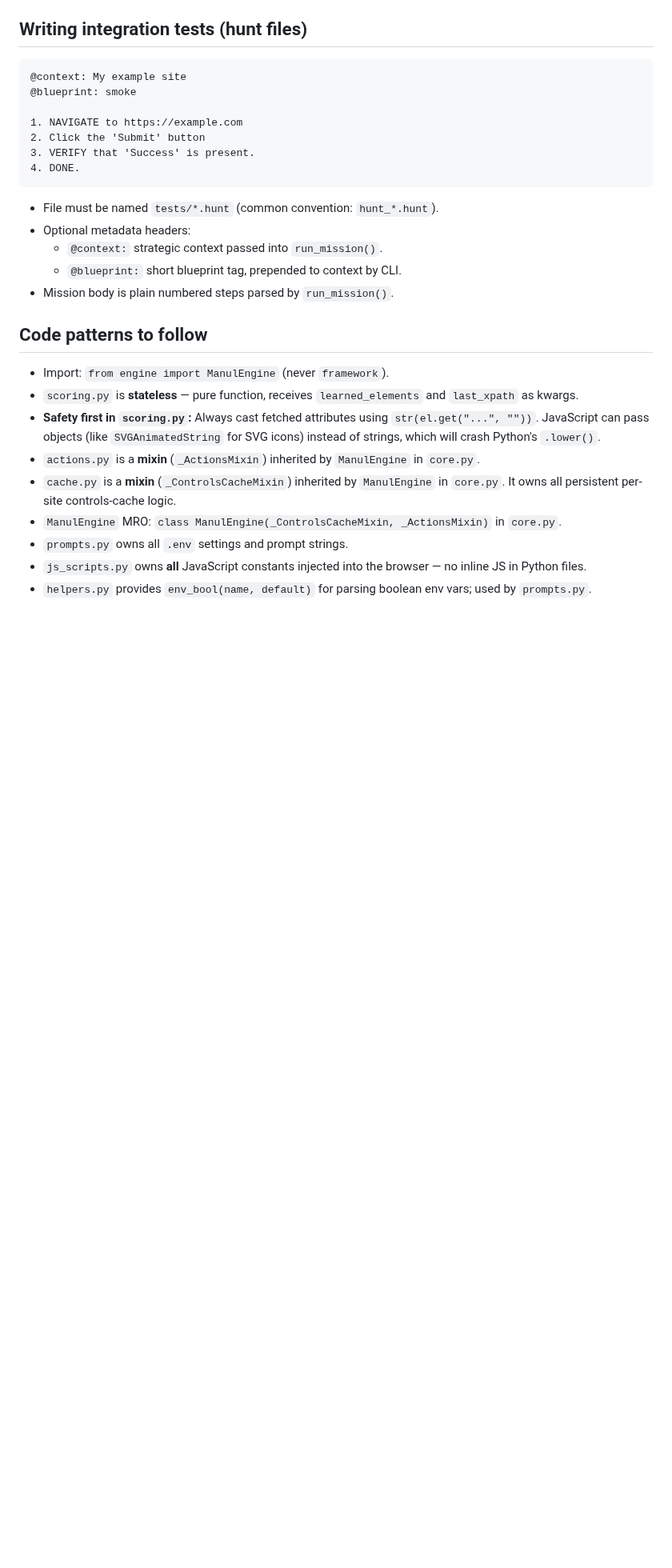
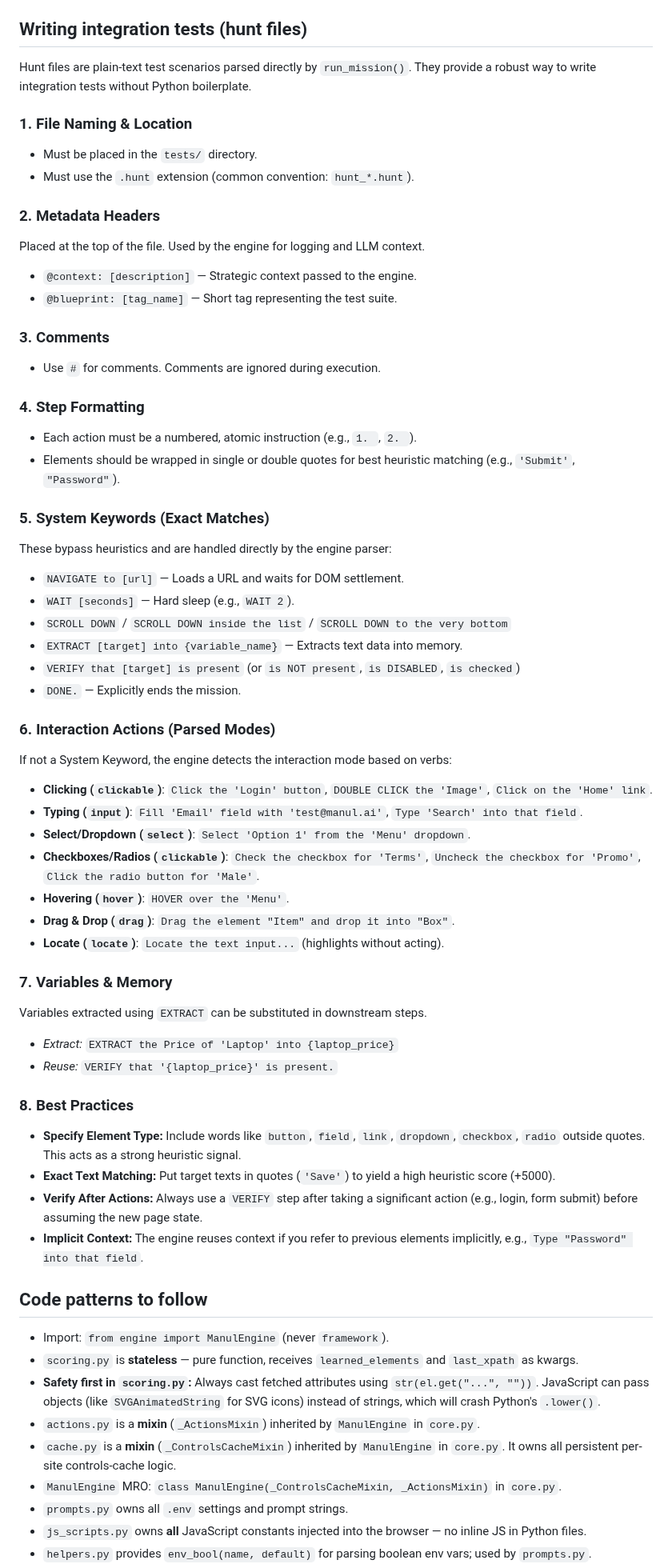
Before and after one commit to alexbeatnik/ManulEngine, a Markdown page: .github/copilot-instructions.md, the part around the change. Shown at 80% size. Rendered like a GitHub page; blank space fills up the shorter version.

Commit message:
docs: add comprehensive instructions for writing .hunt integration tests

````diff
--- a/.github/copilot-instructions.md
+++ b/.github/copilot-instructions.md
@@ -99,21 +99,53 @@ Optional steps contain "if exists" / "optional" **outside** the quoted target (e
 
 ## Writing integration tests (hunt files)
 
-```text
-@context: My example site
-@blueprint: smoke
+Hunt files are plain-text test scenarios parsed directly by `run_mission()`. They provide a robust way to write integration tests without Python boilerplate.
 
-1. NAVIGATE to https://example.com
-2. Click the 'Submit' button
-3. VERIFY that 'Success' is present.
-4. DONE.
-```
+### 1. File Naming & Location
+* Must be placed in the `tests/` directory.
+* Must use the `.hunt` extension (common convention: `hunt_*.hunt`).
 
-* File must be named `tests/*.hunt` (common convention: `hunt_*.hunt`).
-* Optional metadata headers:
-  * `@context:` strategic context passed into `run_mission()`.
-  * `@blueprint:` short blueprint tag, prepended to context by CLI.
-* Mission body is plain numbered steps parsed by `run_mission()`.
+### 2. Metadata Headers
+Placed at the top of the file. Used by the engine for logging and LLM context.
+* `@context: [description]` — Strategic context passed to the engine.
+* `@blueprint: [tag_name]` — Short tag representing the test suite.
+
+### 3. Comments
+* Use `#` for comments. Comments are ignored during execution.
+
+### 4. Step Formatting
+* Each action must be a numbered, atomic instruction (e.g., `1. `, `2. `).
+* Elements should be wrapped in single or double quotes for best heuristic matching (e.g., `'Submit'`, `"Password"`).
+
+### 5. System Keywords (Exact Matches)
+These bypass heuristics and are handled directly by the engine parser:
+* `NAVIGATE to [url]` — Loads a URL and waits for DOM settlement.
+* `WAIT [seconds]` — Hard sleep (e.g., `WAIT 2`).
+* `SCROLL DOWN` / `SCROLL DOWN inside the list` / `SCROLL DOWN to the very bottom`
+* `EXTRACT [target] into {variable_name}` — Extracts text data into memory.
+* `VERIFY that [target] is present` (or `is NOT present`, `is DISABLED`, `is checked`)
+* `DONE.` — Explicitly ends the mission.
+
+### 6. Interaction Actions (Parsed Modes)
+If not a System Keyword, the engine detects the interaction mode based on verbs:
+* **Clicking (`clickable`)**: `Click the 'Login' button`, `DOUBLE CLICK the 'Image'`, `Click on the 'Home' link`.
+* **Typing (`input`)**: `Fill 'Email' field with 'test@manul.ai'`, `Type 'Search' into that field`.
+* **Select/Dropdown (`select`)**: `Select 'Option 1' from the 'Menu' dropdown`.
+* **Checkboxes/Radios (`clickable`)**: `Check the checkbox for 'Terms'`, `Uncheck the checkbox for 'Promo'`, `Click the radio button for 'Male'`.
+* **Hovering (`hover`)**: `HOVER over the 'Menu'`.
+* **Drag & Drop (`drag`)**: `Drag the element "Item" and drop it into "Box"`.
+* **Locate (`locate`)**: `Locate the text input...` (highlights without acting).
+
+### 7. Variables & Memory
+Variables extracted using `EXTRACT` can be substituted in downstream steps.
+* *Extract:* `EXTRACT the Price of 'Laptop' into {laptop_price}`
+* *Reuse:* `VERIFY that '{laptop_price}' is present.`
+
+### 8. Best Practices
+* **Specify Element Type:** Include words like `button`, `field`, `link`, `dropdown`, `checkbox`, `radio` outside quotes. This acts as a strong heuristic signal.
+* **Exact Text Matching:** Put target texts in quotes (`'Save'`) to yield a high heuristic score (+5000).
+* **Verify After Actions:** Always use a `VERIFY` step after taking a significant action (e.g., login, form submit) before assuming the new page state.
+* **Implicit Context:** The engine reuses context if you refer to previous elements implicitly, e.g., `Type "Password" into that field`.
 
 ## Code patterns to follow
 
````
